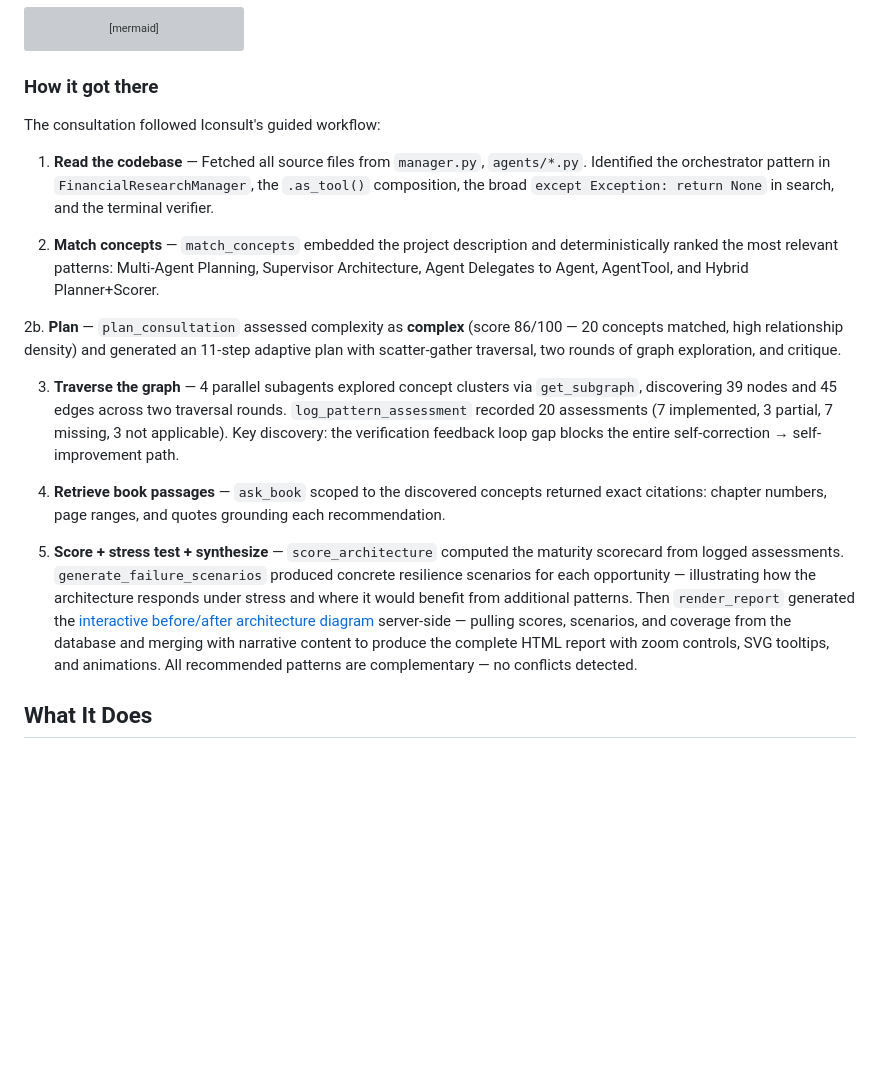
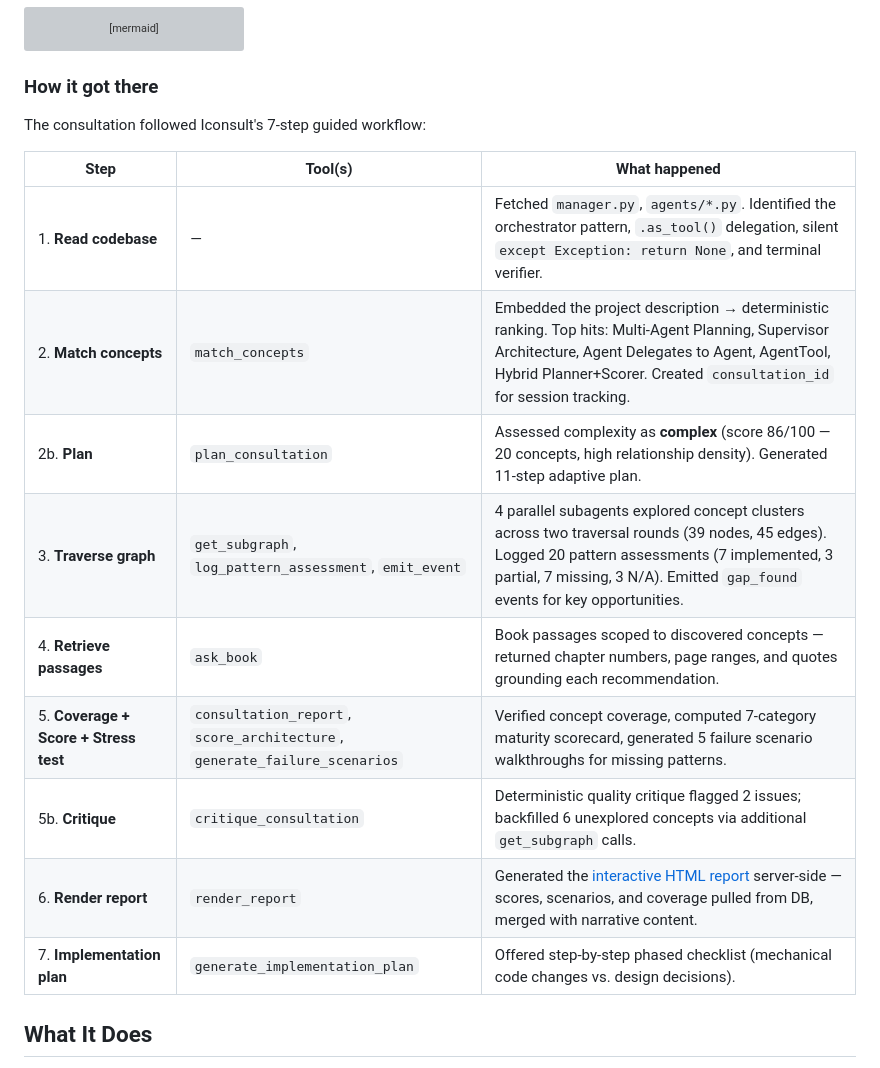
Before and after one commit to marcus-waldman/Iconsult_mcp, a Markdown page: README.md, the part around the change. GitHub-like rendering; blank space fills up the shorter version; grey boxes are pictures that could not be loaded.

Commit message:
Rewrite 'How it got there' as a clear step-by-step table
Lists all 7 workflow steps with exact tools used at each stage,
including critique_consultation (step 5b) and render_report (step 6)
which were previously missing or buried.

Co-Authored-By: Claude Opus 4.6 (1M context) <noreply@anthropic.com>

```diff
--- a/README.md
+++ b/README.md
@@ -90,19 +90,19 @@ flowchart TD
 
 ### How it got there
 
-The consultation followed Iconsult's guided workflow:
+The consultation followed Iconsult's 7-step guided workflow:
 
-1. **Read the codebase** — Fetched all source files from `manager.py`, `agents/*.py`. Identified the orchestrator pattern in `FinancialResearchManager`, the `.as_tool()` composition, the broad `except Exception: return None` in search, and the terminal verifier.
-
-2. **Match concepts** — `match_concepts` embedded the project description and deterministically ranked the most relevant patterns: Multi-Agent Planning, Supervisor Architecture, Agent Delegates to Agent, AgentTool, and Hybrid Planner+Scorer.
-
-2b. **Plan** — `plan_consultation` assessed complexity as **complex** (score 86/100 — 20 concepts matched, high relationship density) and generated an 11-step adaptive plan with scatter-gather traversal, two rounds of graph exploration, and critique.
-
-3. **Traverse the graph** — 4 parallel subagents explored concept clusters via `get_subgraph`, discovering 39 nodes and 45 edges across two traversal rounds. `log_pattern_assessment` recorded 20 assessments (7 implemented, 3 partial, 7 missing, 3 not applicable). Key discovery: the verification feedback loop gap blocks the entire self-correction → self-improvement path.
-
-4. **Retrieve book passages** — `ask_book` scoped to the discovered concepts returned exact citations: chapter numbers, page ranges, and quotes grounding each recommendation.
-
-5. **Score + stress test + synthesize** — `score_architecture` computed the maturity scorecard from logged assessments. `generate_failure_scenarios` produced concrete resilience scenarios for each opportunity — illustrating how the architecture responds under stress and where it would benefit from additional patterns. Then `render_report` generated the [interactive before/after architecture diagram](https://marcus-waldman.github.io/Iconsult_mcp/openai-financial-agent-review.html) server-side — pulling scores, scenarios, and coverage from the database and merging with narrative content to produce the complete HTML report with zoom controls, SVG tooltips, and animations. All recommended patterns are complementary — no conflicts detected.
+| Step | Tool(s) | What happened |
+|------|---------|---------------|
+| 1. **Read codebase** | — | Fetched `manager.py`, `agents/*.py`. Identified the orchestrator pattern, `.as_tool()` delegation, silent `except Exception: return None`, and terminal verifier. |
+| 2. **Match concepts** | `match_concepts` | Embedded the project description → deterministic ranking. Top hits: Multi-Agent Planning, Supervisor Architecture, Agent Delegates to Agent, AgentTool, Hybrid Planner+Scorer. Created `consultation_id` for session tracking. |
+| 2b. **Plan** | `plan_consultation` | Assessed complexity as **complex** (score 86/100 — 20 concepts, high relationship density). Generated 11-step adaptive plan. |
+| 3. **Traverse graph** | `get_subgraph`, `log_pattern_assessment`, `emit_event` | 4 parallel subagents explored concept clusters across two traversal rounds (39 nodes, 45 edges). Logged 20 pattern assessments (7 implemented, 3 partial, 7 missing, 3 N/A). Emitted `gap_found` events for key opportunities. |
+| 4. **Retrieve passages** | `ask_book` | Book passages scoped to discovered concepts — returned chapter numbers, page ranges, and quotes grounding each recommendation. |
+| 5. **Coverage + Score + Stress test** | `consultation_report`, `score_architecture`, `generate_failure_scenarios` | Verified concept coverage, computed 7-category maturity scorecard, generated 5 failure scenario walkthroughs for missing patterns. |
+| 5b. **Critique** | `critique_consultation` | Deterministic quality critique flagged 2 issues; backfilled 6 unexplored concepts via additional `get_subgraph` calls. |
+| 6. **Render report** | `render_report` | Generated the [interactive HTML report](https://marcus-waldman.github.io/Iconsult_mcp/openai-financial-agent-review.html) server-side — scores, scenarios, and coverage pulled from DB, merged with narrative content. |
+| 7. **Implementation plan** | `generate_implementation_plan` | Offered step-by-step phased checklist (mechanical code changes vs. design decisions). |
 
 ## What It Does
 
```
